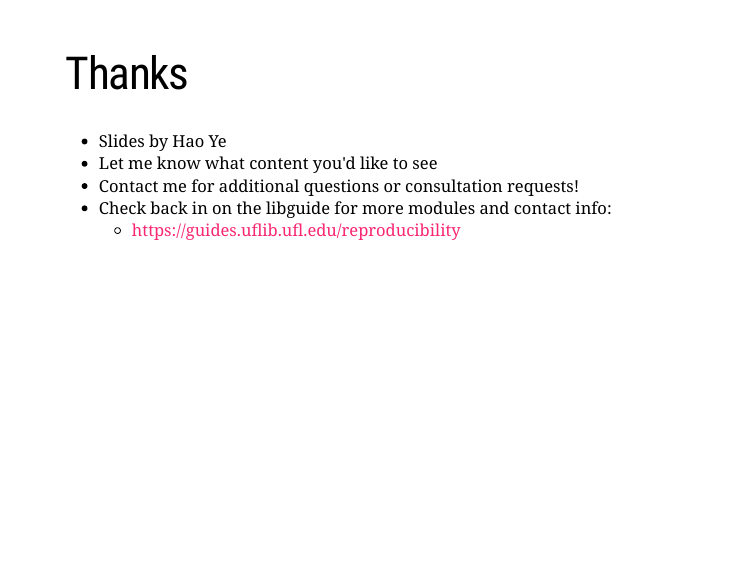
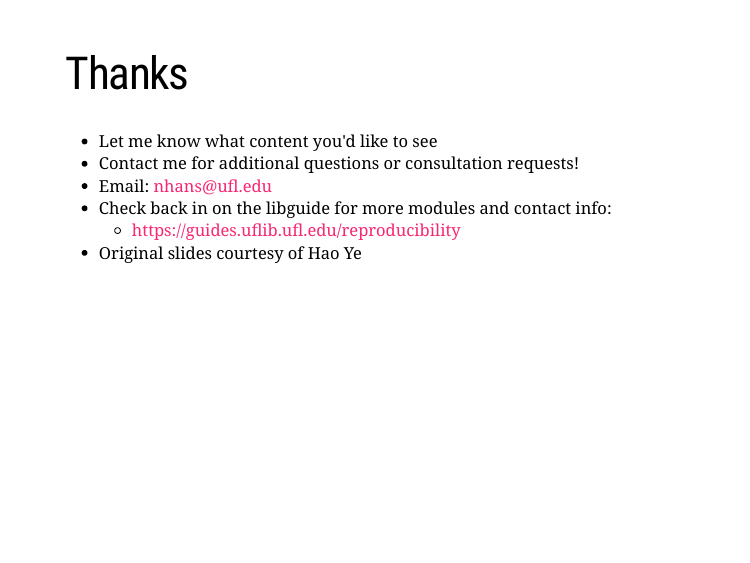
Before and after one commit to uf-repro/writing-reusable-code, an R Markdown document (slides/slides.Rmd): page 40 of 40. Rendered offline with R 4.5, knitr and Pandoc, with nearby package versions; the slides are laid out offline by our stand-in for remark.js, each with all of its steps uncovered, in fonts that may differ from those the slides ask for, and without slide numbers, shadows or browser add-ons; code that draws random numbers runs with fixed seeds of ours; some code elsewhere in the file could not run offline; a font, style sheet, LaTeX package, included part or bibliography that could not be used is replaced or left out.

Commit message:
Update slides.Rmd updated last slide with email

```diff
--- a/slides/slides.Rmd
+++ b/slides/slides.Rmd
@@ -536,8 +536,9 @@ f()
 
 ---
 # Thanks
-* Slides by Hao Ye
 * Let me know what content you'd like to see
 * Contact me for additional questions or consultation requests!
+* Email: nhans@ufl.edu
 * Check back in on the libguide for more modules and contact info:
   - https://guides.uflib.ufl.edu/reproducibility
+* Original slides courtesy of Hao Ye
```
